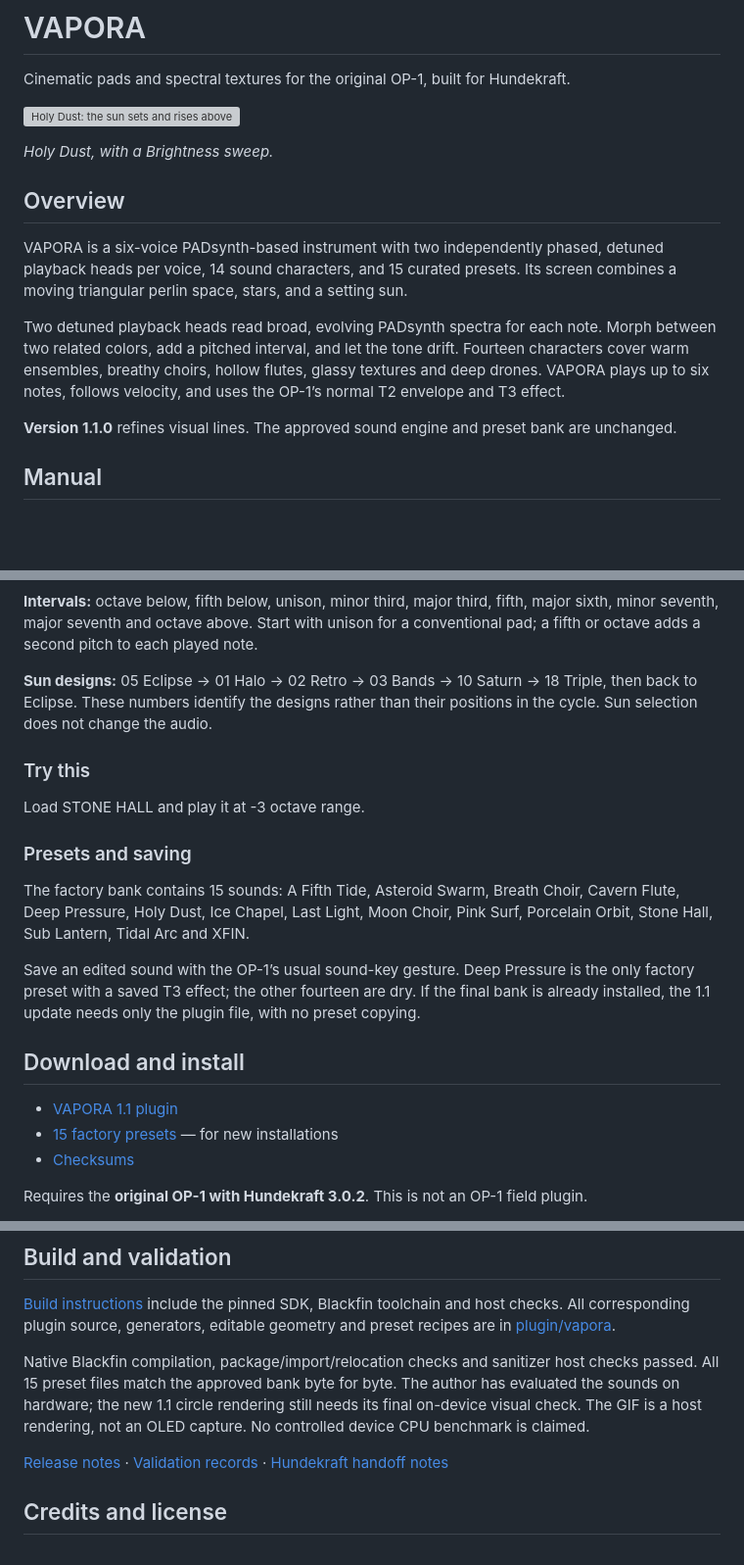
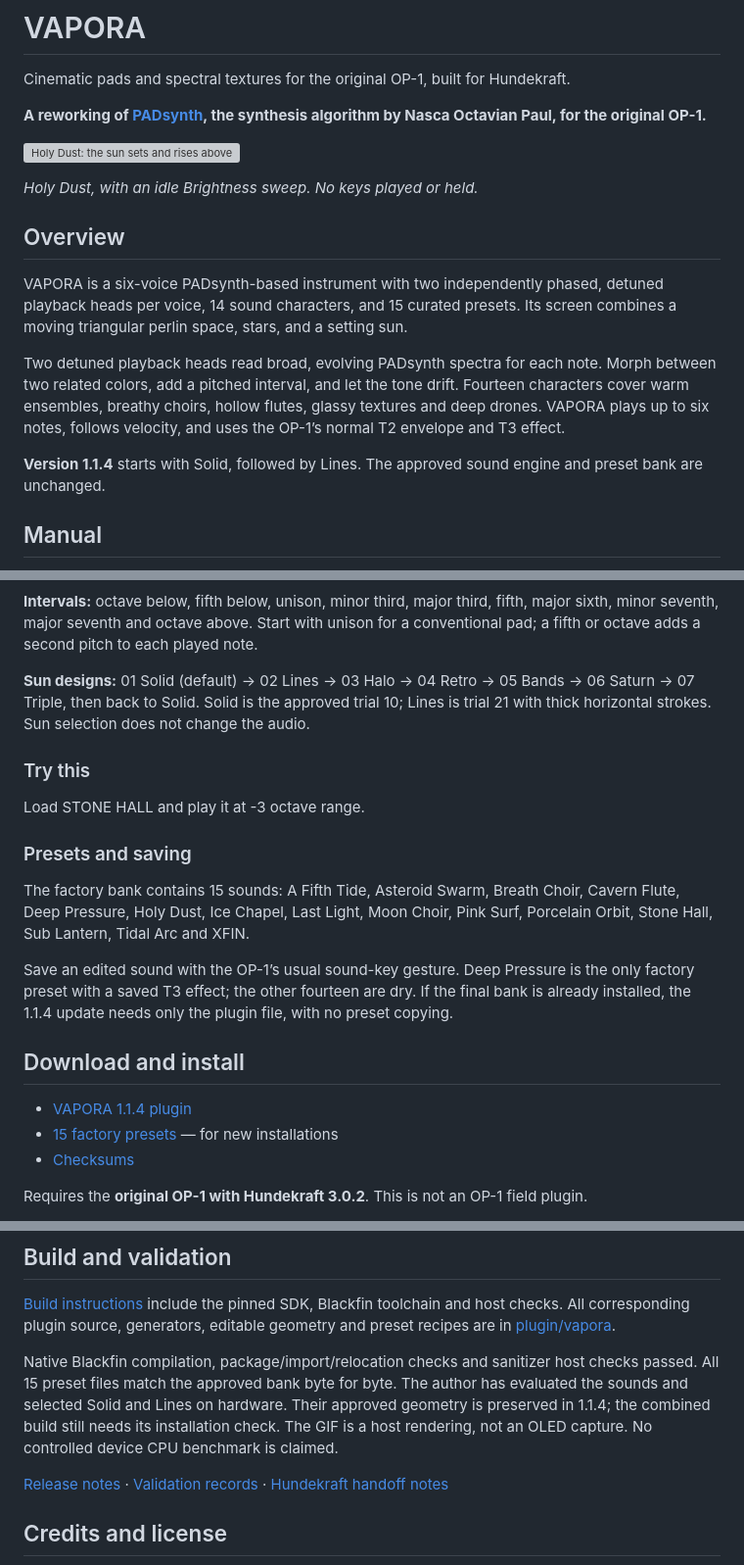
Before and after one commit to aiaaaa/vapora, a Markdown page: README.md, 3 parts joined by grey strips. Shown at 98% size. Rendered like a GitHub page; blank space fills up the shorter version; grey boxes are pictures that could not be loaded.

Commit message:
Document VAPORA 1.1.4 and credit PADsynth

```diff
--- a/README.md
+++ b/README.md
@@ -2,9 +2,11 @@
 
 Cinematic pads and spectral textures for the original OP-1, built for Hundekraft.
 
+**A reworking of [PADsynth](https://zynaddsubfx.sourceforge.io/doc/PADsynth/PADsynth.htm), the synthesis algorithm by Nasca Octavian Paul, for the original OP-1.**
+
 ![Holy Dust: the sun sets and rises above VAPORA’s animated waves](media/holy-dust.gif)
 
-*Holy Dust, with a Brightness sweep.*
+*Holy Dust, with an idle Brightness sweep. No keys played or held.*
 
 ## Overview
 
@@ -12,7 +14,7 @@ VAPORA is a six-voice PADsynth-based instrument with two independently phased, d
 
 Two detuned playback heads read broad, evolving PADsynth spectra for each note. Morph between two related colors, add a pitched interval, and let the tone drift. Fourteen characters cover warm ensembles, breathy choirs, hollow flutes, glassy textures and deep drones. VAPORA plays up to six notes, follows velocity, and uses the OP-1’s normal T2 envelope and T3 effect.
 
-**Version 1.1.0** refines visual lines. The approved sound engine and preset bank are unchanged.
+**Version 1.1.4** starts with Solid, followed by Lines. The approved sound engine and preset bank are unchanged.
 
 ## Manual
 
@@ -33,7 +35,7 @@ Push blue, green or orange again to return to its main control. Each has its own
 
 **Intervals:** octave below, fifth below, unison, minor third, major third, fifth, major sixth, minor seventh, major seventh and octave above. Start with unison for a conventional pad; a fifth or octave adds a second pitch to each played note.
 
-**Sun designs:** 05 Eclipse → 01 Halo → 02 Retro → 03 Bands → 10 Saturn → 18 Triple, then back to Eclipse. These numbers identify the designs rather than their positions in the cycle. Sun selection does not change the audio.
+**Sun designs:** 01 Solid (default) → 02 Lines → 03 Halo → 04 Retro → 05 Bands → 06 Saturn → 07 Triple, then back to Solid. Solid is the approved trial 10; Lines is trial 21 with thick horizontal strokes. Sun selection does not change the audio.
 
 ### Try this
 
@@ -43,11 +45,11 @@ Load STONE HALL and play it at -3 octave range.
 
 The factory bank contains 15 sounds: A Fifth Tide, Asteroid Swarm, Breath Choir, Cavern Flute, Deep Pressure, Holy Dust, Ice Chapel, Last Light, Moon Choir, Pink Surf, Porcelain Orbit, Stone Hall, Sub Lantern, Tidal Arc and XFIN.
 
-Save an edited sound with the OP-1’s usual sound-key gesture. Deep Pressure is the only factory preset with a saved T3 effect; the other fourteen are dry. If the final bank is already installed, the 1.1 update needs only the plugin file, with no preset copying.
+Save an edited sound with the OP-1’s usual sound-key gesture. Deep Pressure is the only factory preset with a saved T3 effect; the other fourteen are dry. If the final bank is already installed, the 1.1.4 update needs only the plugin file, with no preset copying.
 
 ## Download and install
 
-- [VAPORA 1.1 plugin](downloads/vapora.knl)
+- [VAPORA 1.1.4 plugin](downloads/vapora.knl)
 - [15 factory presets](downloads/vapora-core15-presets.zip) — for new installations
 - [Checksums](downloads/SHA256SUMS)
 
@@ -63,7 +65,7 @@ Deep Pressure uses the separate Hundekraft `reverb` effect. The other factory pr
 
 [Build instructions](docs/BUILD.md) include the pinned SDK, Blackfin toolchain and host checks. All corresponding plugin source, generators, editable geometry and preset recipes are in [plugin/vapora](plugin/vapora).
 
-Native Blackfin compilation, package/import/relocation checks and sanitizer host checks passed. All 15 preset files match the approved bank byte for byte. The author has evaluated the sounds on hardware; the new 1.1 circle rendering still needs its final on-device visual check. The GIF is a host rendering, not an OLED capture. No controlled device CPU benchmark is claimed.
+Native Blackfin compilation, package/import/relocation checks and sanitizer host checks passed. All 15 preset files match the approved bank byte for byte. The author has evaluated the sounds and selected Solid and Lines on hardware. Their approved geometry is preserved in 1.1.4; the combined build still needs its installation check. The GIF is a host rendering, not an OLED capture. No controlled device CPU benchmark is claimed.
 
 [Release notes](CHANGELOG.md) · [Validation records](validation) · [Hundekraft handoff notes](docs/HUNDEKRAFT.md)
 
```
Also changed, not shown: CHANGELOG.md (+8 -0 lines).
